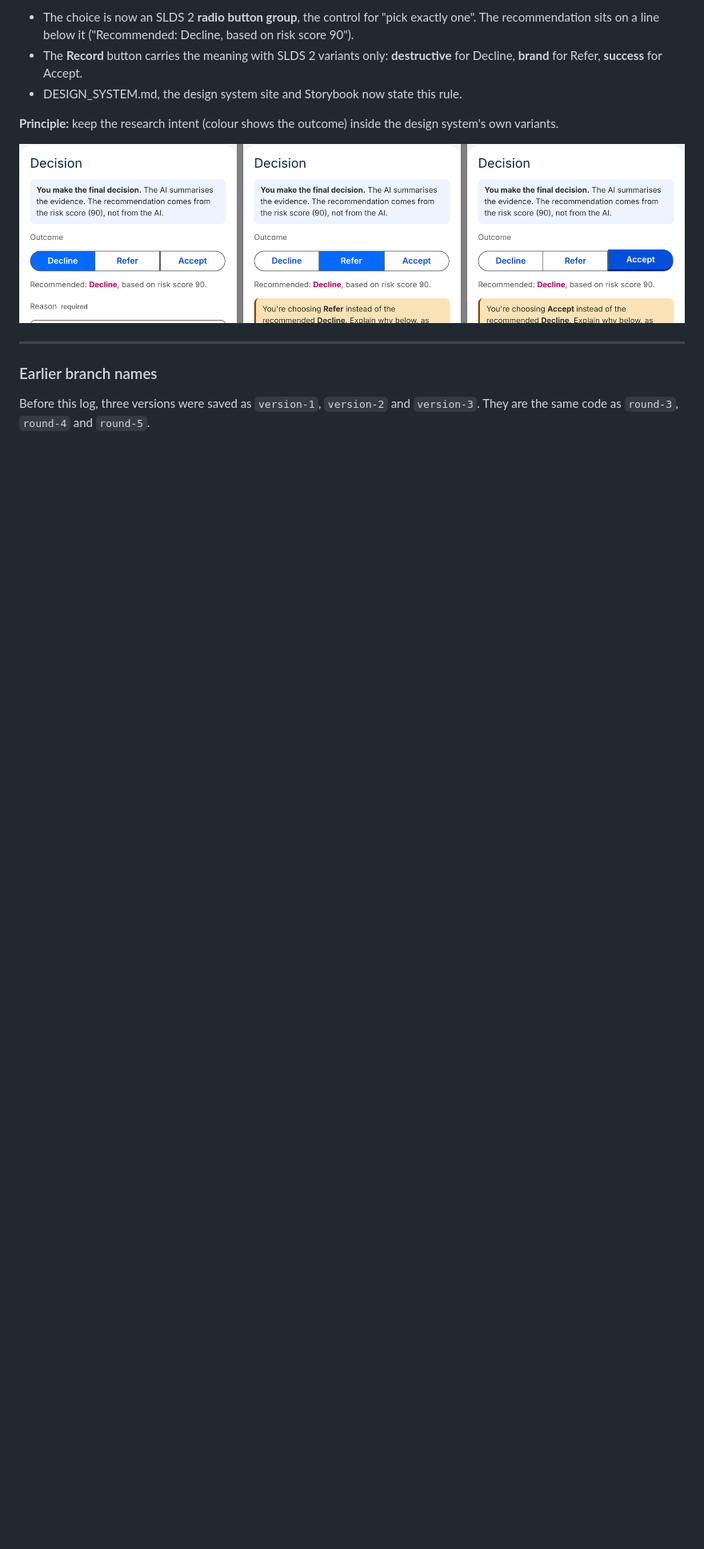
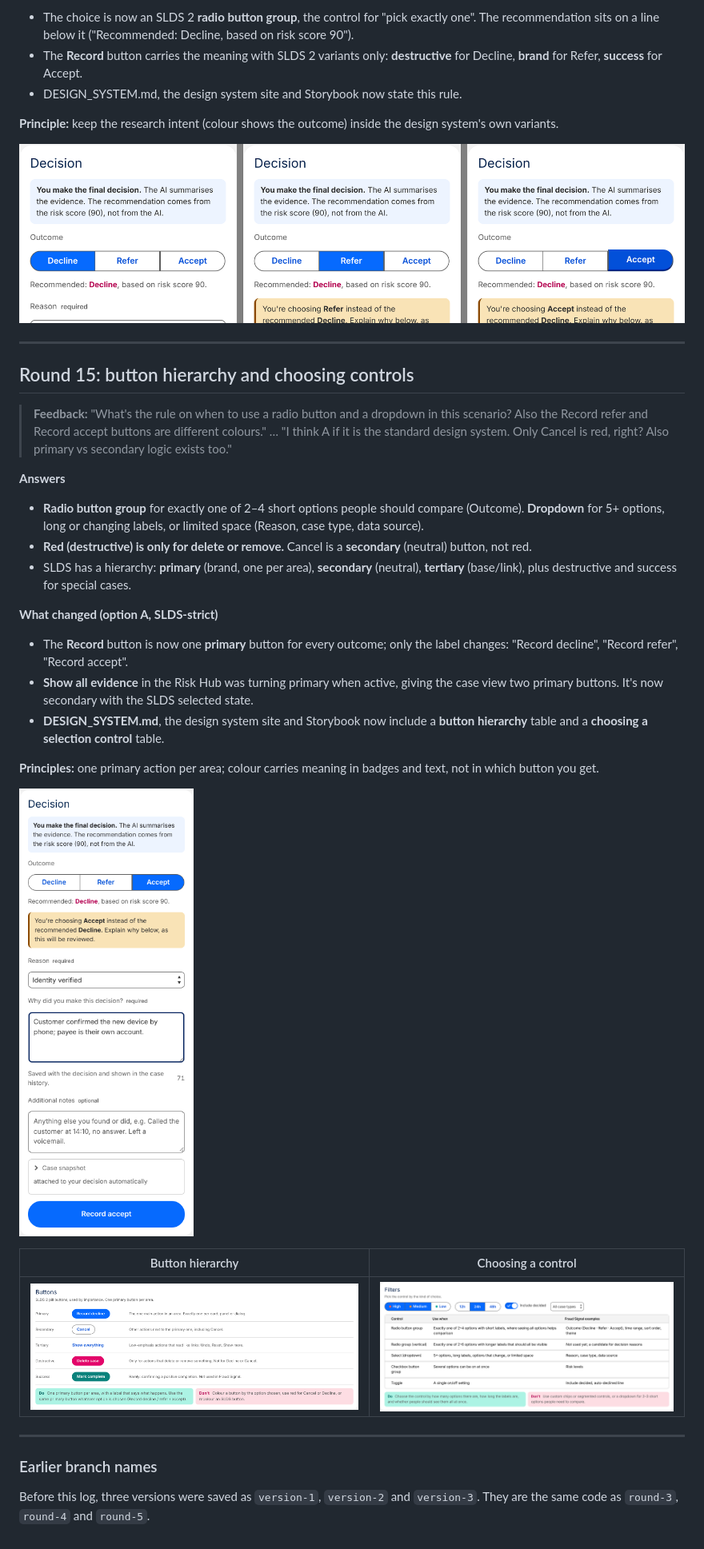
Before and after one commit to dsunwar-stack/Fraud-Data-Visualisation, a Markdown page: docs/versions/README.md, the part around one of its changes. Shown at 80% size. Rendered like a GitHub page; pictures changed too: docs/versions/round-15-button-hierarchy.png (added), docs/versions/round-15-choosing-controls.png (added), docs/versions/round-15-decision.png (added); blank space fills up the shorter version.

```diff
--- a/docs/versions/README.md
+++ b/docs/versions/README.md
@@ -311,6 +312,30 @@ The original terms were kept because fraud specialists use them; the plain label
 
 ---
 
+## Round 15: button hierarchy and choosing controls
+
+> **Feedback:** "What's the rule on when to use a radio button and a dropdown in this scenario? Also the Record refer and Record accept buttons are different colours." … "I think A if it is the standard design system. Only Cancel is red, right? Also primary vs secondary logic exists too."
+
+**Answers**
+- **Radio button group** for exactly one of 2–4 short options people should compare (Outcome). **Dropdown** for 5+ options, long or changing labels, or limited space (Reason, case type, data source).
+- **Red (destructive) is only for delete or remove.** Cancel is a **secondary** (neutral) button, not red.
+- SLDS has a hierarchy: **primary** (brand, one per area), **secondary** (neutral), **tertiary** (base/link), plus destructive and success for special cases.
+
+**What changed (option A, SLDS-strict)**
+- The **Record** button is now one **primary** button for every outcome; only the label changes: "Record decline", "Record refer", "Record accept".
+- **Show all evidence** in the Risk Hub was turning primary when active, giving the case view two primary buttons. It's now secondary with the SLDS selected state.
+- **DESIGN_SYSTEM.md**, the design system site and Storybook now include a **button hierarchy** table and a **choosing a selection control** table.
+
+**Principles:** one primary action per area; colour carries meaning in badges and text, not in which button you get.
+
+![Decision panel](round-15-decision.png)
+
+| Button hierarchy | Choosing a control |
+|---|---|
+| ![Button hierarchy](round-15-button-hierarchy.png) | ![Choosing controls](round-15-choosing-controls.png) |
+
+---
+
 ### Earlier branch names
 
 Before this log, three versions were saved as `version-1`, `version-2` and `version-3`. They are the same code as `round-3`, `round-4` and `round-5`.
```
Also changed, not shown: other parts of docs/versions/README.md (+1 -0 lines), DESIGN_SYSTEM.md (+26 -2 lines), 4 other files.
